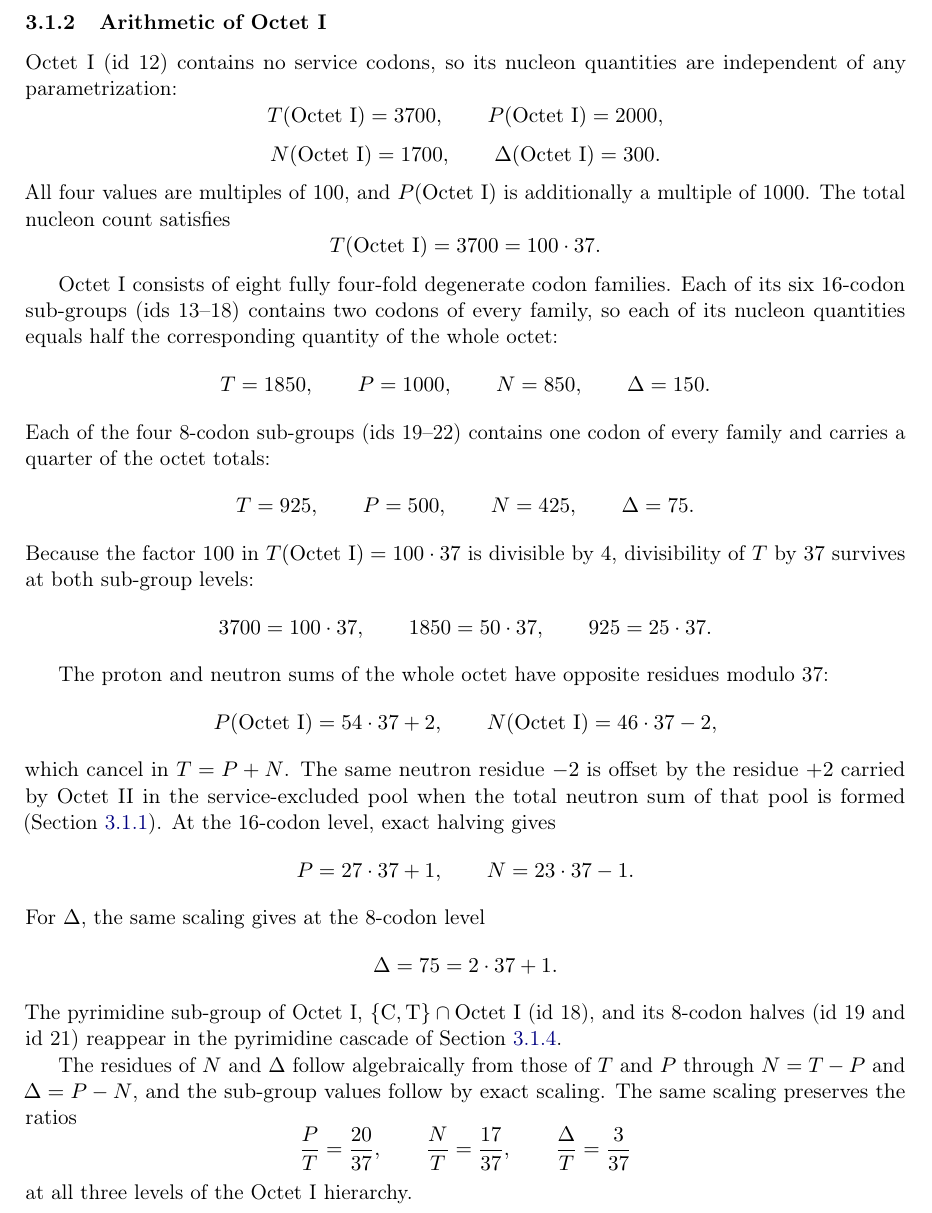
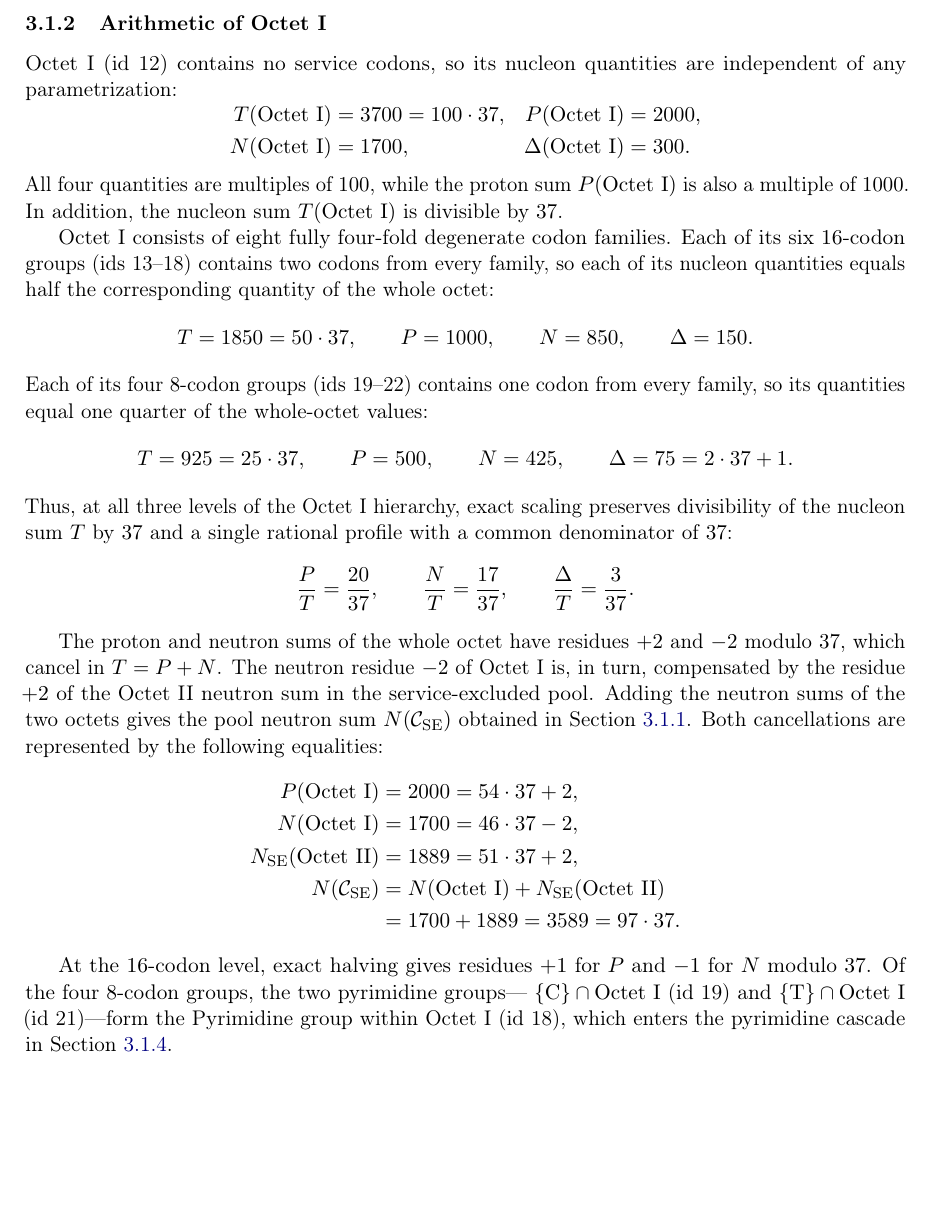
Before and after one commit to RuslanKhafizov/genetic-code-arithmetic, a LaTeX paper (main.tex): part of page 16 of 44, cut so that both start at the same text, the shorter picture padded with empty space. Compiled offline with pdfLaTeX.

Commit message:
Add files via upload

```diff
--- a/main.tex
+++ b/main.tex
@@ -1106,92 +1106,81 @@ figures were generated by the \texttt{visualization.html} script.}
 \subsubsection{Arithmetic of Octet~I}
 \label{sec:results-octetI}
 
-Octet~I (id~12) contains no service codons, so its nucleon
-quantities are independent of any parametrization:
-\[
-T(\mathrm{Octet~I}) = 3700, \qquad
-P(\mathrm{Octet~I}) = 2000,
-\]
-\[
-N(\mathrm{Octet~I}) = 1700, \qquad
-\Delta(\mathrm{Octet~I}) = 300.
-\]
-All four values are multiples of $100$, and
-$P(\mathrm{Octet~I})$ is additionally a multiple of $1000$.
-The total nucleon count satisfies
-\[
-T(\mathrm{Octet~I}) = 3700 = 100 \cdot 37.
-\]
-
-Octet~I consists of eight fully four-fold degenerate codon
-families. Each of its six $16$-codon sub-groups (ids 13--18)
-contains two codons of every family, so each of its nucleon
-quantities equals half the corresponding quantity of the
-whole octet:
-\[
-T = 1850, \qquad
+Octet~I (id~12) contains no service codons, so its nucleon quantities
+are independent of any parametrization:
+\[
+\begin{aligned}
+T(\mathrm{Octet~I}) &= 3700 = 100 \cdot 37, &
+P(\mathrm{Octet~I}) &= 2000, \\
+N(\mathrm{Octet~I}) &= 1700, &
+\Delta(\mathrm{Octet~I}) &= 300.
+\end{aligned}
+\]
+All four quantities are multiples of~$100$, while the proton sum
+$P(\mathrm{Octet~I})$ is also a multiple of~$1000$. In addition, the
+nucleon sum $T(\mathrm{Octet~I})$ is divisible by~$37$.
+
+Octet~I consists of eight fully four-fold degenerate codon families.
+Each of its six $16$-codon groups (ids~13--18) contains two codons from
+every family, so each of its nucleon quantities equals half the
+corresponding quantity of the whole octet:
+\[
+T = 1850 = 50 \cdot 37, \qquad
 P = 1000, \qquad
 N = 850, \qquad
 \Delta = 150.
 \]
-Each of the four $8$-codon sub-groups (ids 19--22) contains
-one codon of every family and carries a quarter of the octet
-totals:
-\[
-T = 925, \qquad
+Each of its four $8$-codon groups (ids~19--22) contains one codon from
+every family, so its quantities equal one quarter of the whole-octet
+values:
+\[
+T = 925 = 25 \cdot 37, \qquad
 P = 500, \qquad
 N = 425, \qquad
-\Delta = 75.
-\]
-Because the factor $100$ in
-$T(\mathrm{Octet~I}) = 100 \cdot 37$ is divisible by~$4$,
-divisibility of $T$ by~$37$ survives at both sub-group
-levels:
-\[
-3700 = 100 \cdot 37, \qquad
-1850 = 50 \cdot 37, \qquad
-925 = 25 \cdot 37.
-\]
-
-The proton and neutron sums of the whole octet have opposite
-residues modulo~$37$:
-\[
-P(\mathrm{Octet~I}) = 54 \cdot 37 + 2,
-\qquad
-N(\mathrm{Octet~I}) = 46 \cdot 37 - 2,
-\]
-which cancel in $T = P + N$. The same neutron residue $-2$
-is offset by the residue $+2$ carried by Octet~II in the
-service-excluded pool when the total neutron sum of that
-pool is formed (Section~\ref{sec:results-sensepool}). At the
-$16$-codon level, exact halving gives
-\[
-P = 27 \cdot 37 + 1,
-\qquad
-N = 23 \cdot 37 - 1.
-\]
-For $\Delta$, the same scaling gives at the $8$-codon level
-\[
 \Delta = 75 = 2 \cdot 37 + 1.
 \]
-The pyrimidine sub-group of Octet~I,
-$\{\mathrm{C,T}\} \cap \mathrm{Octet~I}$ (id~18), and its
-$8$-codon halves (id~19 and id~21) reappear in the
-pyrimidine cascade of
-Section~\ref{sec:results-pyrimidine}.
-
-The residues of $N$ and $\Delta$ follow algebraically from
-those of $T$ and $P$ through $N = T - P$ and
-$\Delta = P - N$, and the sub-group values follow by exact
-scaling. The same scaling preserves the ratios
+Thus, at all three levels of the Octet~I hierarchy, exact scaling
+preserves divisibility of the nucleon sum $T$ by~$37$ and a single
+rational profile with a common denominator of~$37$:
 \[
 \frac{P}{T} = \frac{20}{37},
 \qquad
 \frac{N}{T} = \frac{17}{37},
 \qquad
-\frac{\Delta}{T} = \frac{3}{37}
-\]
-at all three levels of the Octet~I hierarchy.
+\frac{\Delta}{T} = \frac{3}{37}.
+\]
+
+The proton and neutron sums of the whole octet have residues $+2$ and
+$-2$ modulo~$37$, which cancel in $T = P + N$. The neutron residue
+$-2$ of Octet~I is, in turn, compensated by the residue $+2$ of the
+Octet~II neutron sum in the service-excluded pool. Adding the neutron
+sums of the two octets gives the pool neutron sum
+$N(\mathcal{C}_{\mathrm{SE}})$ obtained in
+Section~\ref{sec:results-sensepool}. Both cancellations are represented
+by the following equalities:
+\[
+\begin{aligned}
+P(\mathrm{Octet~I})
+  &= 2000 = 54 \cdot 37 + 2, \\
+N(\mathrm{Octet~I})
+  &= 1700 = 46 \cdot 37 - 2, \\
+N_{\mathrm{SE}}(\mathrm{Octet~II})
+  &= 1889 = 51 \cdot 37 + 2, \\
+N(\mathcal{C}_{\mathrm{SE}})
+  &= N(\mathrm{Octet~I})
+   + N_{\mathrm{SE}}(\mathrm{Octet~II}) \\
+  &= 1700 + 1889 = 3589 = 97 \cdot 37.
+\end{aligned}
+\]
+
+At the $16$-codon level, exact halving gives residues $+1$ for $P$ and
+$-1$ for $N$ modulo~$37$.
+Of the four $8$-codon groups, the two pyrimidine groups---
+$\{\mathrm{C}\} \cap \mathrm{Octet~I}$ (id~19) and
+$\{\mathrm{T}\} \cap \mathrm{Octet~I}$ (id~21)---form the Pyrimidine
+group within Octet~I (id~18), which enters the pyrimidine cascade in
+Section~\ref{sec:results-pyrimidine}.
+
 
 \subsubsection{Pyrimidine synonymy and twin-group identities}
 \label{sec:results-pyrimidine-synonymy}
```
Also changed, not shown: main.pdf.
